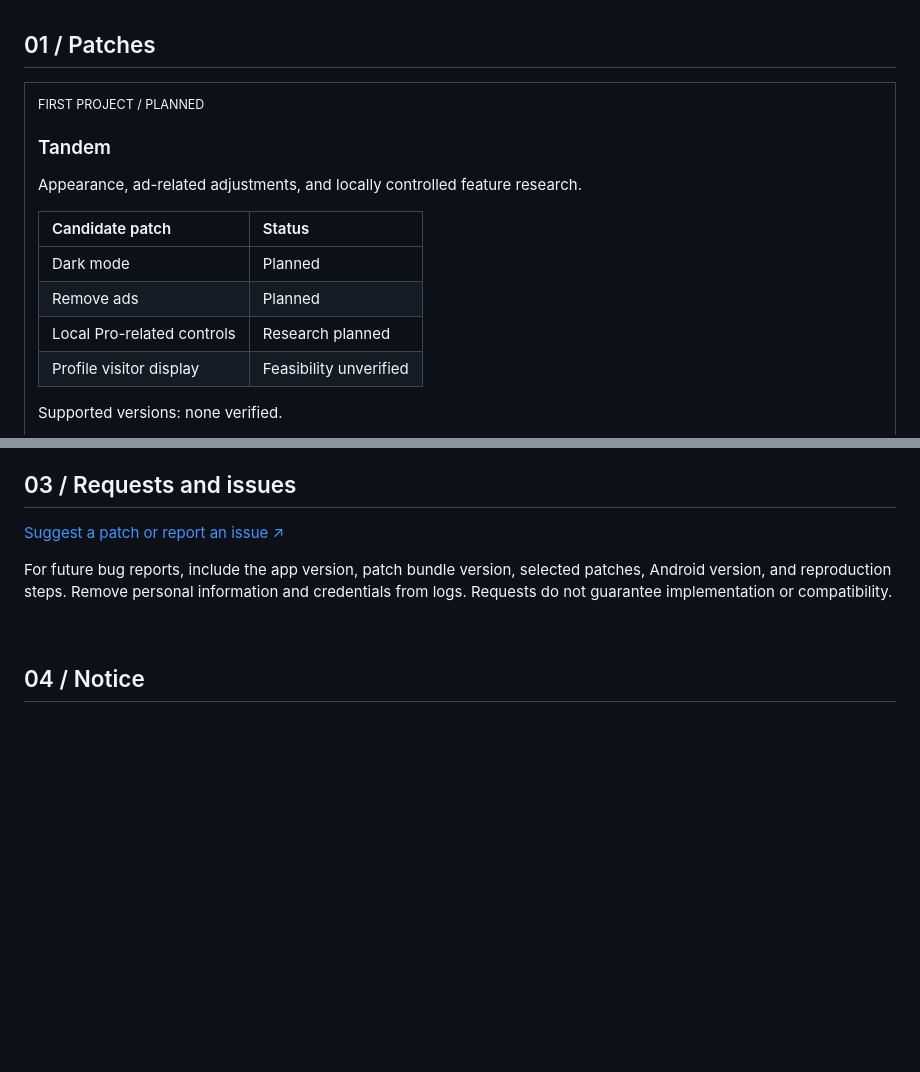
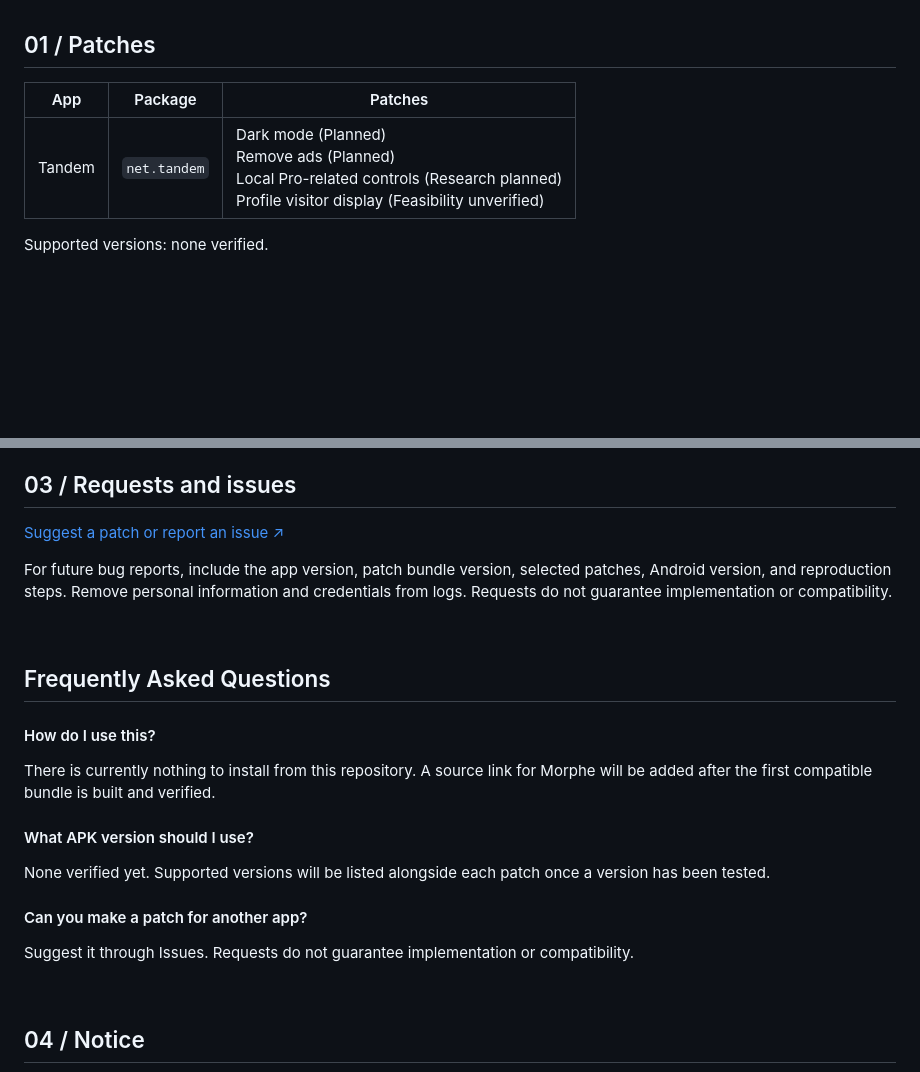
Before and after one commit to XiONDiGiTaL/MorphePatches, a Markdown page: README.md, 2 parts joined by grey strips. Rendered like a GitHub page; blank space fills up the shorter version.

Commit message:
docs: reformat patch list in hoo-dles table style

```diff
--- a/README.md
+++ b/README.md
@@ -48,22 +48,9 @@ No app versions verified yet.
 
 ## 01 / Patches
 
-<table>
-<tr>
-<td valign="top">
-
-<sub>FIRST PROJECT / PLANNED</sub>
-
-### Tandem
-
-Appearance, ad-related adjustments, and locally controlled feature research.
-
-| Candidate patch | Status |
-| :--- | :--- |
-| Dark mode | Planned |
-| Remove ads | Planned |
-| Local Pro-related controls | Research planned |
-| Profile visitor display | Feasibility unverified |
+| App | Package | Patches |
+| --- | --- | --- |
+| Tandem | `net.tandem` | Dark mode (Planned)<br>Remove ads (Planned)<br>Local Pro-related controls (Research planned)<br>Profile visitor display (Feasibility unverified) |
 
 Supported versions: none verified.
 
@@ -115,3 +98,17 @@ For future bug reports, include the app version, patch bundle version, selected
 
 <br />
 
+## Frequently Asked Questions
+
+#### How do I use this?
+
+There is currently nothing to install from this repository. A source link for Morphe will be added after the first compatible bundle is built and verified.
+
+#### What APK version should I use?
+
+None verified yet. Supported versions will be listed alongside each patch once a version has been tested.
+
+#### Can you make a patch for another app?
+
+Suggest it through Issues. Requests do not guarantee implementation or compatibility.
+
```
Also changed, not shown: other parts of README.md (+3 -5 lines).
